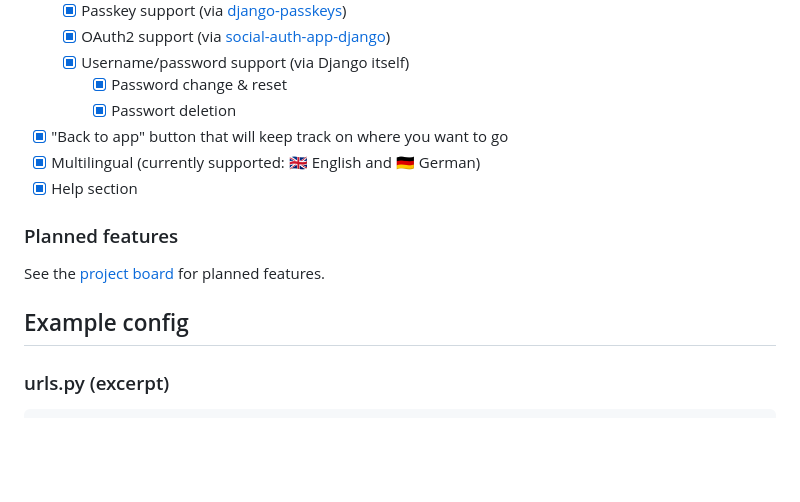
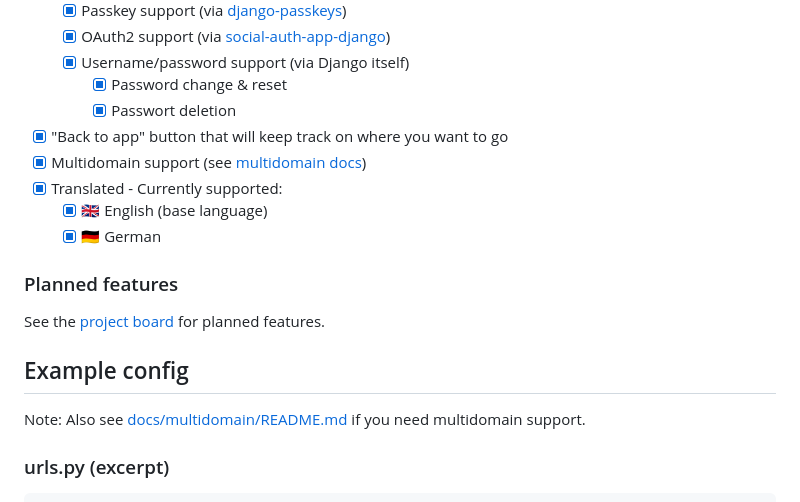
Before and after one commit to rafaelurben/django-account, a Markdown page: README.md, the part around the change. Rendered like a GitHub page; blank space fills up the shorter version.

Commit message:
docs: Add multidomain docs

```diff
--- a/README.md
+++ b/README.md
@@ -17,14 +17,18 @@ and [django-passkeys](https://github.com/mkalioby/django-passkeys).
         - [x] Password change & reset
         - [x] Passwort deletion
 - [x] "Back to app" button that will keep track on where you want to go
-- [x] Multilingual (currently supported: 🇬🇧 English and 🇩🇪 German)
-- [x] Help section
+- [x] Multidomain support (see [multidomain docs](docs/multidomain/README.md))
+- [x] Translated - Currently supported:
+    - [x] 🇬🇧 English (base language)
+    - [x] 🇩🇪 German
 
 ### Planned features
 
 See the [project board](https://github.com/users/rafaelurben/projects/10/views/1) for planned features.
 
 ## Example config
+
+Note: Also see [docs/multidomain/README.md](docs/multidomain/README.md) if you need multidomain support.
 
 ### urls.py (excerpt)
 
```
Also changed, not shown: docs/multidomain/README.md (added, +101 -0 lines).
